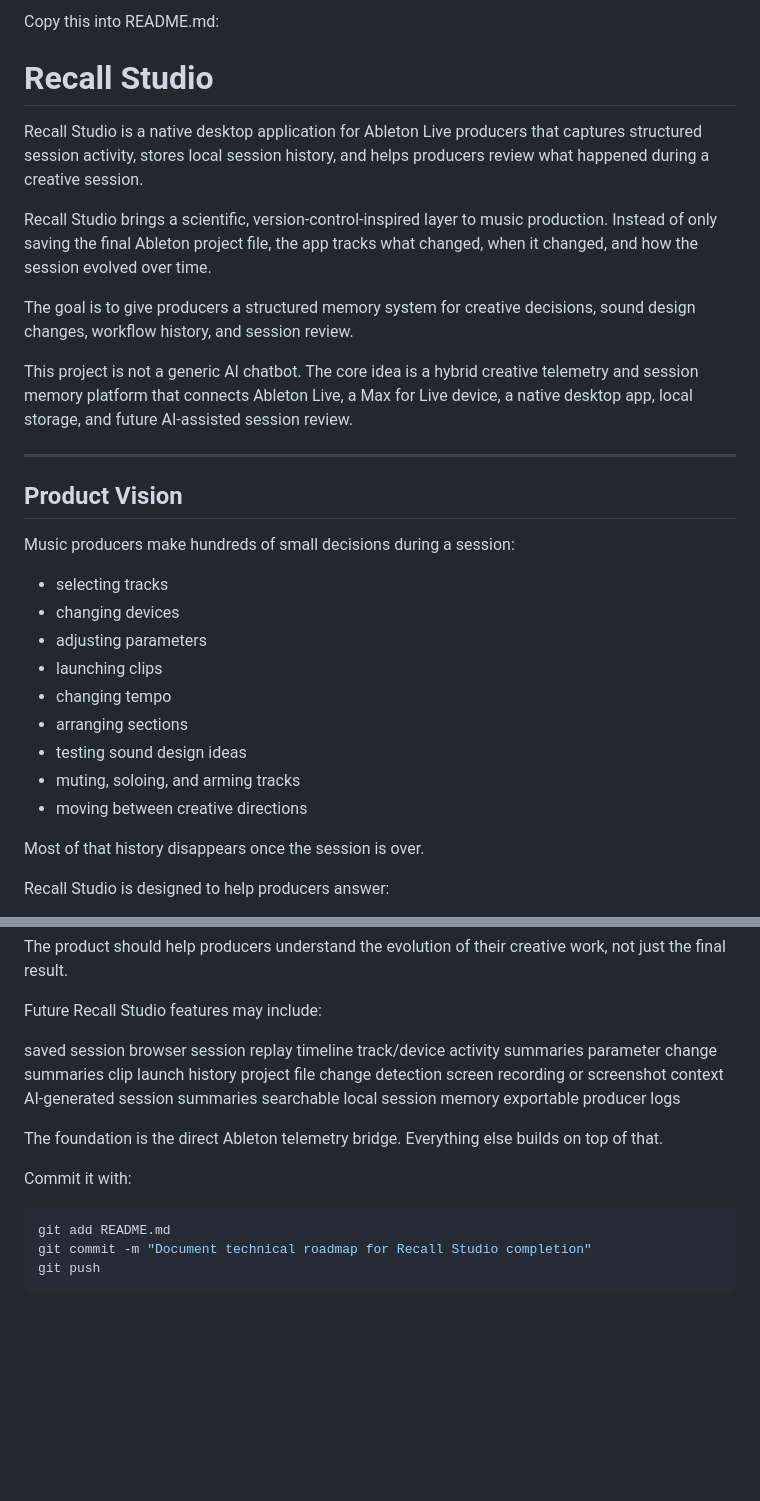
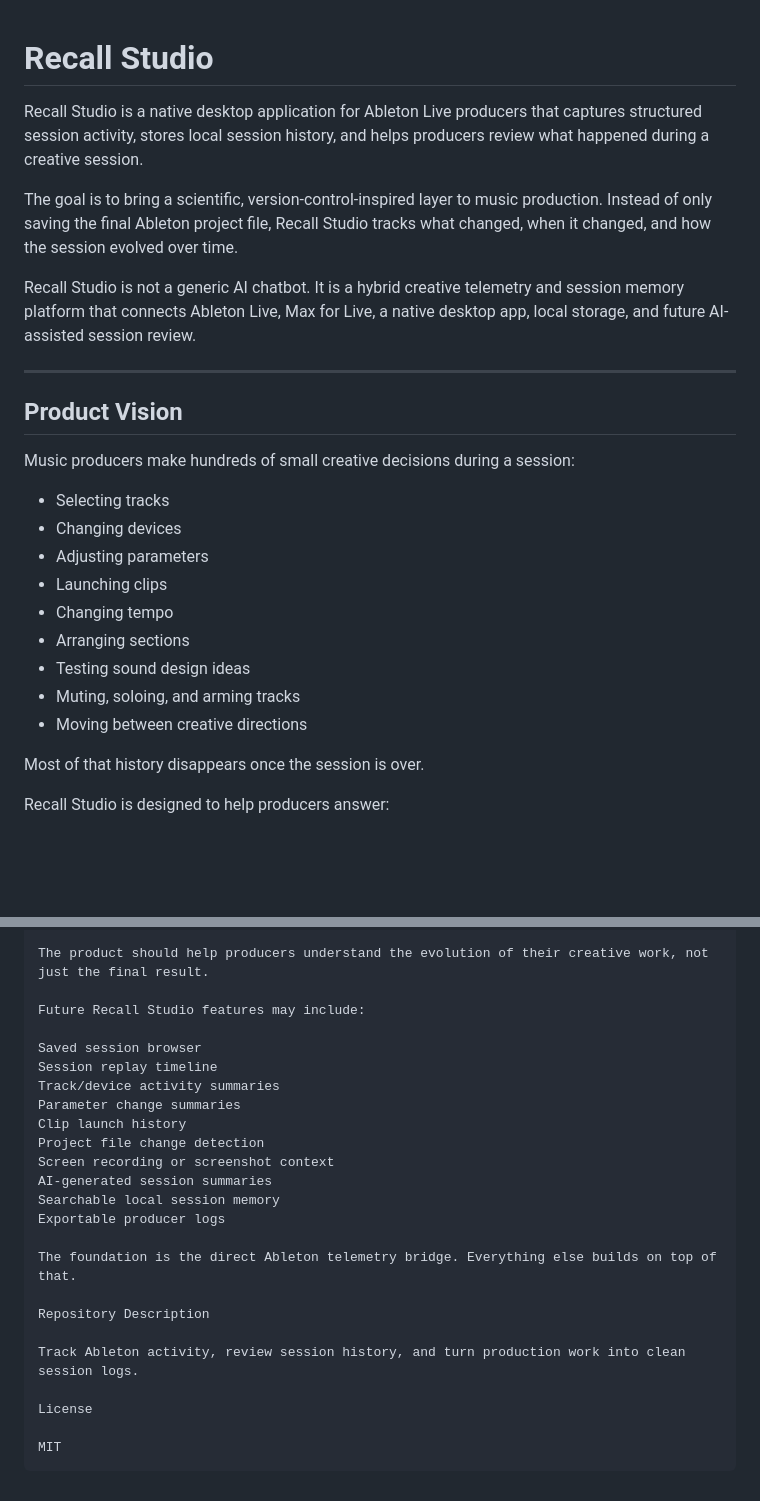
Before and after one commit to Gavin-Berger/Recall-Studio, a Markdown page: README.md, 2 parts joined by grey strips. Rendered like a GitHub page; blank space fills up the shorter version.

Commit message:
updated ReadMe for better clarification of project goal and vision

````diff
--- a/README.md
+++ b/README.md
@@ -1,30 +1,26 @@
-Copy this into README.md:
-
 # Recall Studio
 
 Recall Studio is a native desktop application for Ableton Live producers that captures structured session activity, stores local session history, and helps producers review what happened during a creative session.
 
-Recall Studio brings a scientific, version-control-inspired layer to music production. Instead of only saving the final Ableton project file, the app tracks what changed, when it changed, and how the session evolved over time.
+The goal is to bring a scientific, version-control-inspired layer to music production. Instead of only saving the final Ableton project file, Recall Studio tracks what changed, when it changed, and how the session evolved over time.
 
-The goal is to give producers a structured memory system for creative decisions, sound design changes, workflow history, and session review.
-
-This project is not a generic AI chatbot. The core idea is a hybrid creative telemetry and session memory platform that connects Ableton Live, a Max for Live device, a native desktop app, local storage, and future AI-assisted session review.
+Recall Studio is not a generic AI chatbot. It is a hybrid creative telemetry and session memory platform that connects Ableton Live, Max for Live, a native desktop app, local storage, and future AI-assisted session review.
 
 ---
 
 ## Product Vision
 
-Music producers make hundreds of small decisions during a session:
+Music producers make hundreds of small creative decisions during a session:
 
-- selecting tracks
-- changing devices
-- adjusting parameters
-- launching clips
-- changing tempo
-- arranging sections
-- testing sound design ideas
-- muting, soloing, and arming tracks
-- moving between creative directions
+- Selecting tracks
+- Changing devices
+- Adjusting parameters
+- Launching clips
+- Changing tempo
+- Arranging sections
+- Testing sound design ideas
+- Muting, soloing, and arming tracks
+- Moving between creative directions
 
 Most of that history disappears once the session is over.
 
@@ -642,23 +635,24 @@ The product should help producers understand the evolution of their creative wor
 
 Future Recall Studio features may include:
 
-saved session browser
-session replay timeline
-track/device activity summaries
-parameter change summaries
-clip launch history
-project file change detection
-screen recording or screenshot context
+Saved session browser
+Session replay timeline
+Track/device activity summaries
+Parameter change summaries
+Clip launch history
+Project file change detection
+Screen recording or screenshot context
 AI-generated session summaries
-searchable local session memory
-exportable producer logs
+Searchable local session memory
+Exportable producer logs
 
 The foundation is the direct Ableton telemetry bridge. Everything else builds on top of that.
 
-Commit it with:
+Repository Description
 
-```bash
-git add README.md
-git commit -m "Document technical roadmap for Recall Studio completion"
-git push
+Track Ableton activity, review session history, and turn production work into clean session logs.
+
+License
+
+MIT
 ```
````
Also changed, not shown: other parts of README.md (+203 -206 lines).
